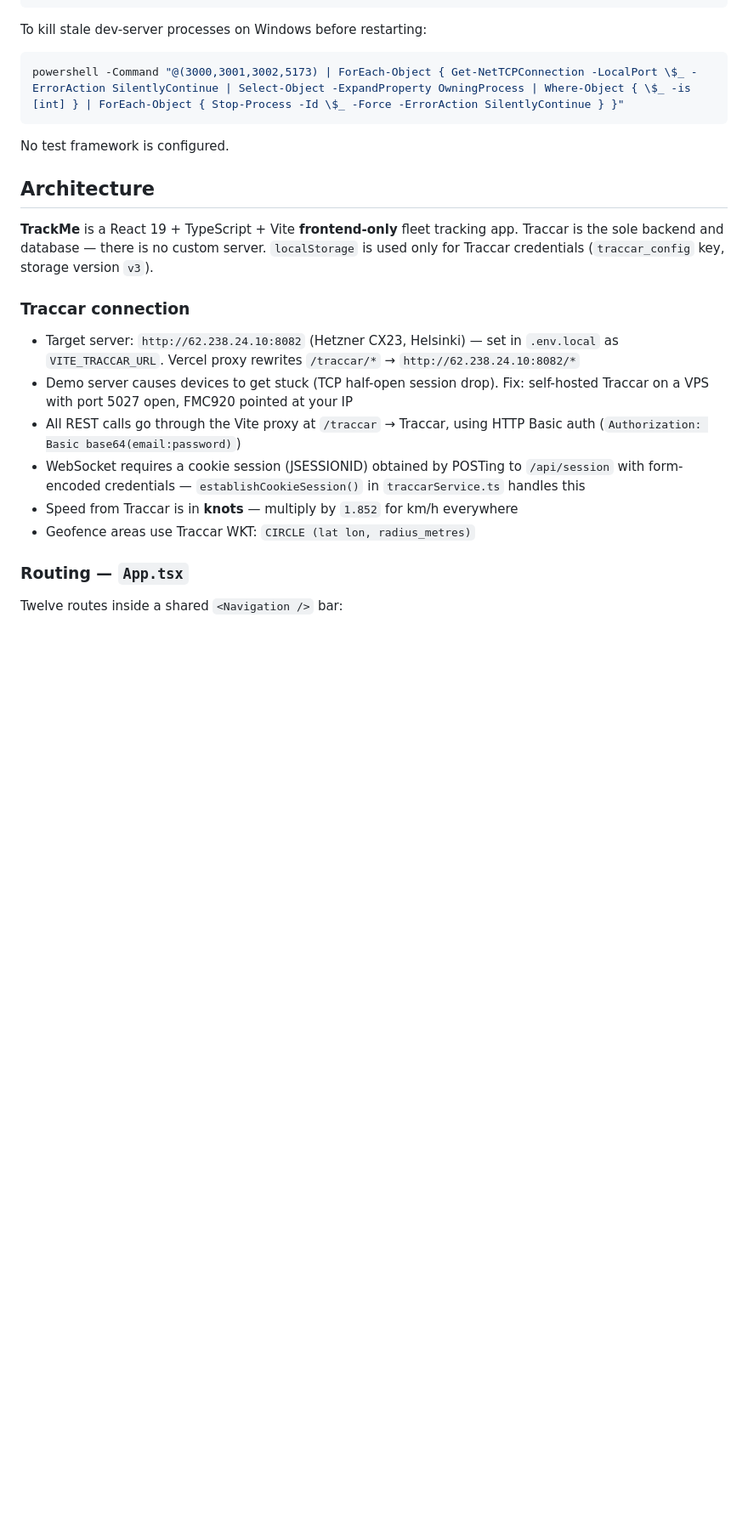
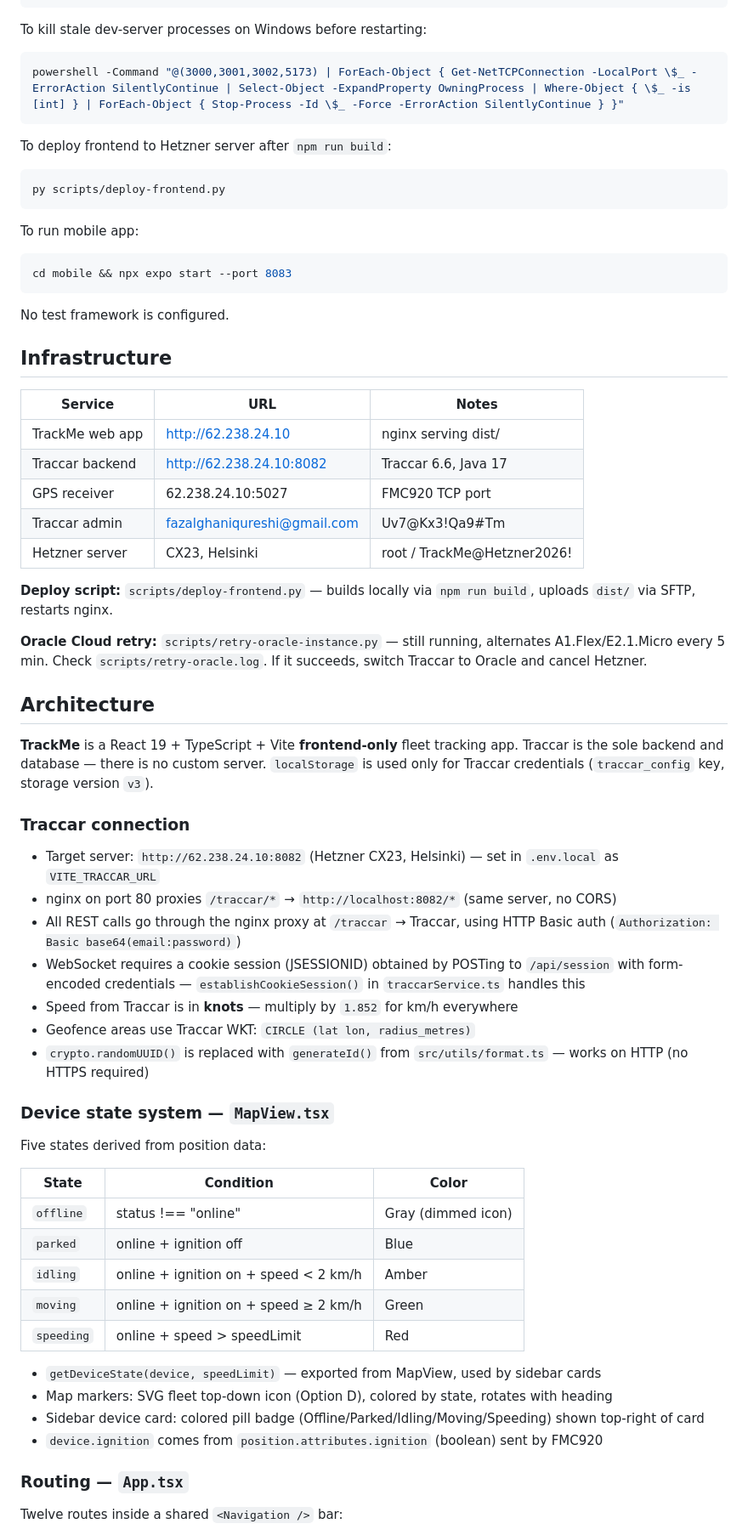
Before and after one commit to fazalghaniqureshi/trackme, a Markdown page: CLAUDE.md, the part around one of its changes. Shown at 85% size. GitHub-like rendering; blank space fills up the shorter version.

Commit message:
docs: update CLAUDE.md — Hetzner infra, device states, mobile app, deploy workflow
Co-Authored-By: Claude Sonnet 4.6 <noreply@anthropic.com>

````diff
--- a/CLAUDE.md
+++ b/CLAUDE.md
@@ -16,7 +16,31 @@ To kill stale dev-server processes on Windows before restarting:
 powershell -Command "@(3000,3001,3002,5173) | ForEach-Object { Get-NetTCPConnection -LocalPort \$_ -ErrorAction SilentlyContinue | Select-Object -ExpandProperty OwningProcess | Where-Object { \$_ -is [int] } | ForEach-Object { Stop-Process -Id \$_ -Force -ErrorAction SilentlyContinue } }"
 ```
 
+To deploy frontend to Hetzner server after `npm run build`:
+```powershell
+py scripts/deploy-frontend.py
+```
+
+To run mobile app:
+```powershell
+cd mobile && npx expo start --port 8083
+```
+
 No test framework is configured.
+
+## Infrastructure
+
+| Service | URL | Notes |
+|---|---|---|
+| TrackMe web app | http://62.238.24.10 | nginx serving dist/ |
+| Traccar backend | http://62.238.24.10:8082 | Traccar 6.6, Java 17 |
+| GPS receiver | 62.238.24.10:5027 | FMC920 TCP port |
+| Traccar admin | fazalghaniqureshi@gmail.com | Uv7@Kx3!Qa9#Tm |
+| Hetzner server | CX23, Helsinki | root / TrackMe@Hetzner2026! |
+
+**Deploy script:** `scripts/deploy-frontend.py` — builds locally via `npm run build`, uploads `dist/` via SFTP, restarts nginx.
+
+**Oracle Cloud retry:** `scripts/retry-oracle-instance.py` — still running, alternates A1.Flex/E2.1.Micro every 5 min. Check `scripts/retry-oracle.log`. If it succeeds, switch Traccar to Oracle and cancel Hetzner.
 
 ## Architecture
 
@@ -24,12 +48,30 @@ No test framework is configured.
 
 ### Traccar connection
 
-- Target server: `http://62.238.24.10:8082` (Hetzner CX23, Helsinki) — set in `.env.local` as `VITE_TRACCAR_URL`. Vercel proxy rewrites `/traccar/*` → `http://62.238.24.10:8082/*`
-- Demo server causes devices to get stuck (TCP half-open session drop). Fix: self-hosted Traccar on a VPS with port 5027 open, FMC920 pointed at your IP
-- All REST calls go through the Vite proxy at `/traccar` → Traccar, using HTTP Basic auth (`Authorization: Basic base64(email:password)`)
+- Target server: `http://62.238.24.10:8082` (Hetzner CX23, Helsinki) — set in `.env.local` as `VITE_TRACCAR_URL`
+- nginx on port 80 proxies `/traccar/*` → `http://localhost:8082/*` (same server, no CORS)
+- All REST calls go through the nginx proxy at `/traccar` → Traccar, using HTTP Basic auth (`Authorization: Basic base64(email:password)`)
 - WebSocket requires a cookie session (JSESSIONID) obtained by POSTing to `/api/session` with form-encoded credentials — `establishCookieSession()` in `traccarService.ts` handles this
 - Speed from Traccar is in **knots** — multiply by `1.852` for km/h everywhere
 - Geofence areas use Traccar WKT: `CIRCLE (lat lon, radius_metres)`
+- `crypto.randomUUID()` is replaced with `generateId()` from `src/utils/format.ts` — works on HTTP (no HTTPS required)
+
+### Device state system — `MapView.tsx`
+
+Five states derived from position data:
+
+| State | Condition | Color |
+|---|---|---|
+| `offline` | status !== "online" | Gray (dimmed icon) |
+| `parked` | online + ignition off | Blue |
+| `idling` | online + ignition on + speed < 2 km/h | Amber |
+| `moving` | online + ignition on + speed ≥ 2 km/h | Green |
+| `speeding` | online + speed > speedLimit | Red |
+
+- `getDeviceState(device, speedLimit)` — exported from MapView, used by sidebar cards
+- Map markers: SVG fleet top-down icon (Option D), colored by state, rotates with heading
+- Sidebar device card: colored pill badge (Offline/Parked/Idling/Moving/Speeding) shown top-right of card
+- `device.ignition` comes from `position.attributes.ignition` (boolean) sent by FMC920
 
 ### Routing — `App.tsx`
 
````
Also changed, not shown: other parts of CLAUDE.md (+27 -4 lines).
